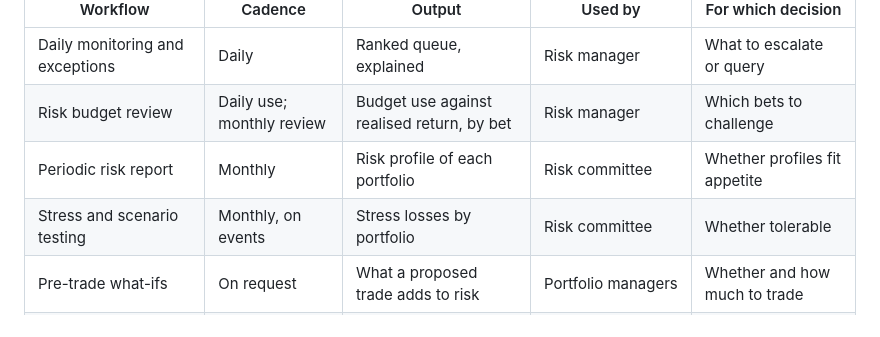
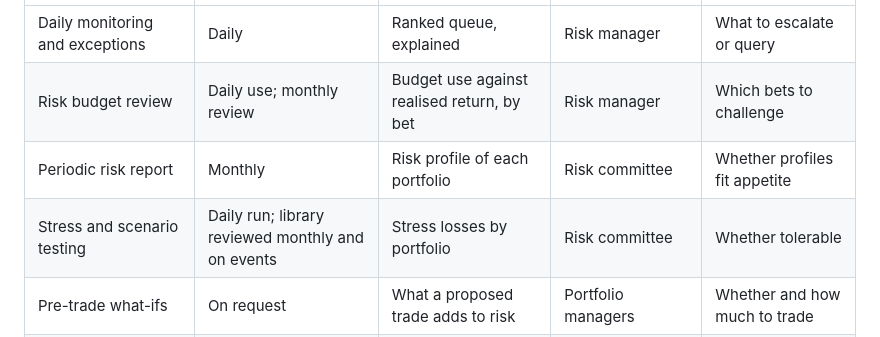
Before and after one commit to frankma/Risk, a Markdown page: pillars/market-risk.md, the part around the change. Rendered like a GitHub page.

```diff
--- a/pillars/market-risk.md
+++ b/pillars/market-risk.md
@@ -22,7 +22,7 @@ portfolios are outside their intended risk, or why, is a candidate for removal r
 | Daily monitoring and exceptions | Daily | Ranked queue, explained | Risk manager | What to escalate or query |
 | Risk budget review | Daily use; monthly review | Budget use against realised return, by bet | Risk manager | Which bets to challenge |
 | Periodic risk report | Monthly | Risk profile of each portfolio | Risk committee | Whether profiles fit appetite |
-| Stress and scenario testing | Monthly, on events | Stress losses by portfolio | Risk committee | Whether tolerable |
+| Stress and scenario testing | Daily run; library reviewed monthly and on events | Stress losses by portfolio | Risk committee | Whether tolerable |
 | Pre-trade what-ifs | On request | What a proposed trade adds to risk | Portfolio managers | Whether and how much to trade |
 | Counterparty exposure monitoring | Daily | Exposure against limits | Risk manager | Whether to reduce exposure |
 | New instrument review | On request | How it is measured | Risk manager, investment team | Whether it can be held |
```
Also changed, not shown: framework/04-limits-and-escalation.md (+1 -1 lines), framework/06-redesign-method.md (+4 -4 lines).
